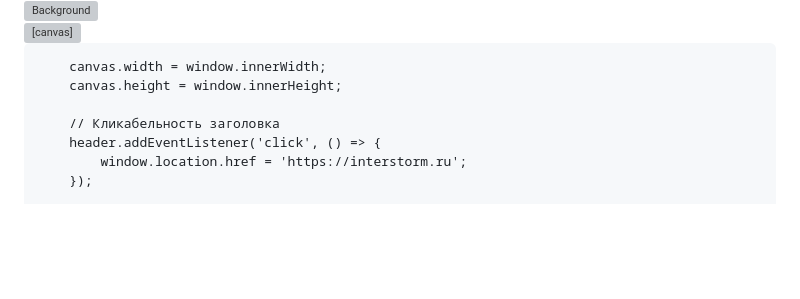
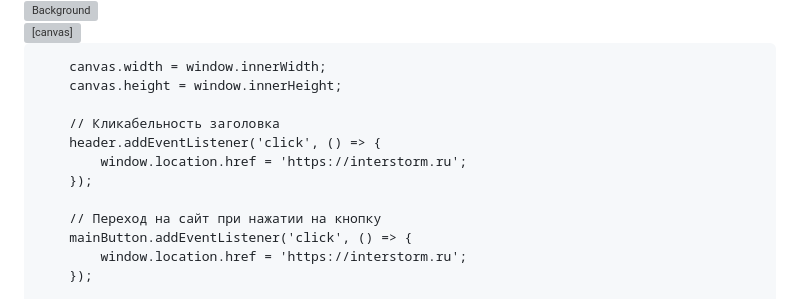
Before and after one commit to ChupaUps/interstorm.site, a Markdown page: README.md, the part around the change printed below. Drawn GitHub-style; blank space fills up the shorter version; grey boxes are pictures that could not be loaded.

```diff
--- a/README.md
+++ b/README.md
@@ -159,12 +159,18 @@
         const header = document.getElementById('header');
         const canvas = document.getElementById('lightningCanvas');
         const ctx = canvas.getContext('2d');
+        const mainButton = document.getElementById('mainButton');
 
         canvas.width = window.innerWidth;
         canvas.height = window.innerHeight;
 
         // Кликабельность заголовка
         header.addEventListener('click', () => {
+            window.location.href = 'https://interstorm.ru';
+        });
+
+        // Переход на сайт при нажатии на кнопку
+        mainButton.addEventListener('click', () => {
             window.location.href = 'https://interstorm.ru';
         });
 
```
Also changed, not shown: other parts of README.md (+1 -1 lines).
